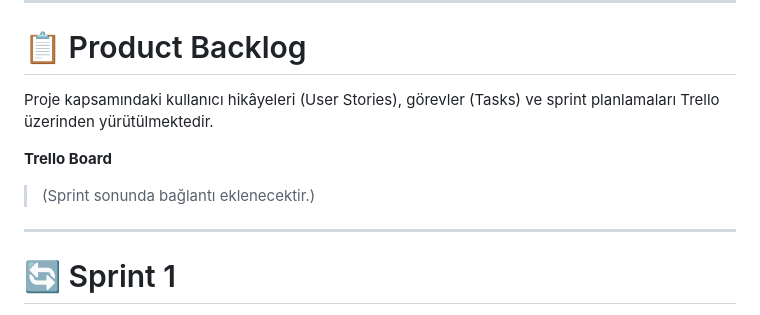
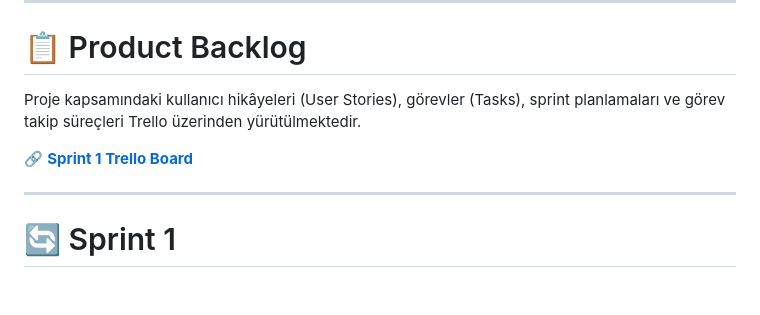
Before and after one commit to Fatmaa35/YZTA-Team1, a Markdown page: README.md, the part around the change. GitHub-like rendering; blank space fills up the shorter version.

```diff
--- a/README.md
+++ b/README.md
@@ -159,11 +159,9 @@ bulunmaktadır.
 
 # 📋 Product Backlog
 
-Proje kapsamındaki kullanıcı hikâyeleri (User Stories), görevler (Tasks) ve sprint planlamaları Trello üzerinden yürütülmektedir.
+Proje kapsamındaki kullanıcı hikâyeleri (User Stories), görevler (Tasks), sprint planlamaları ve görev takip süreçleri Trello üzerinden yürütülmektedir.
 
-**Trello Board**
-
-> (Sprint sonunda bağlantı eklenecektir.)
+🔗 **[Sprint 1 Trello Board](https://trello.com/b/xORZurIX/bootcamp1st-sprint)**
 
 ---
 
```
